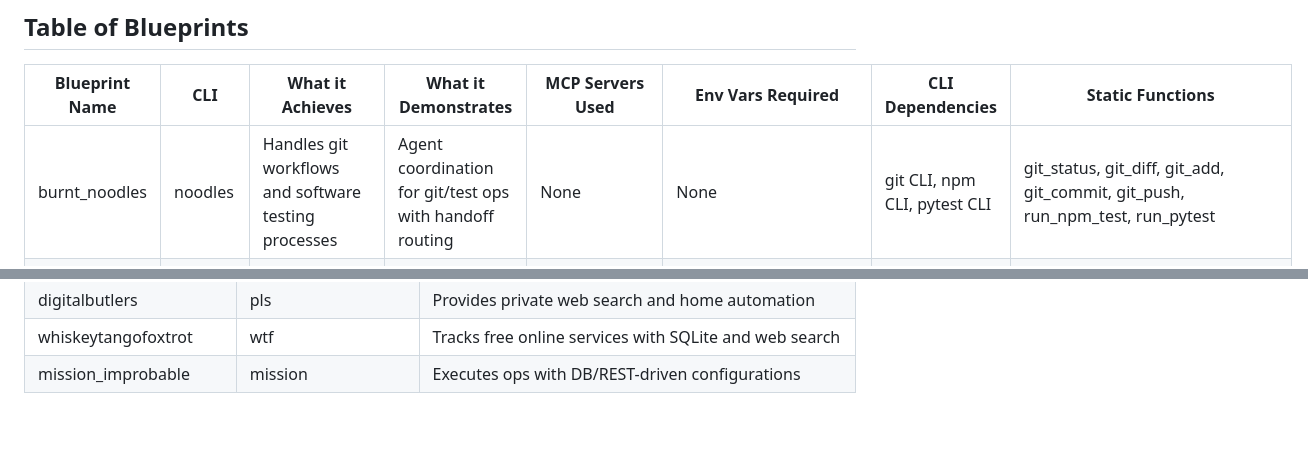
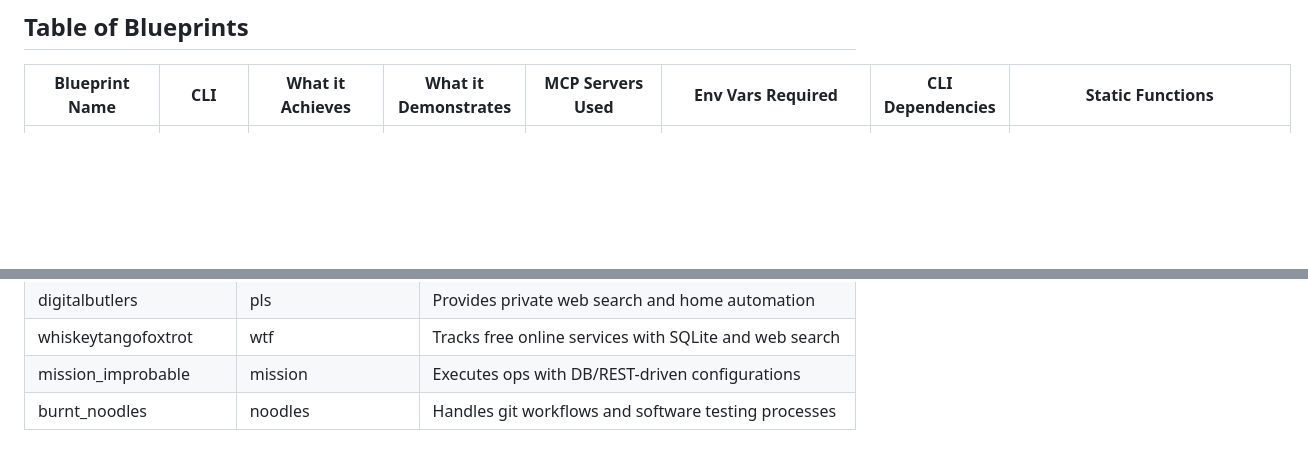
Before and after one commit to mkc909/open-swarm-mcp, a Markdown page: blueprints/README.md, 2 parts joined by grey strips. GitHub-like rendering; blank space fills up the shorter version.

Commit message:
feat: add burnt_noodles blueprint to README

```diff
--- a/blueprints/README.md
+++ b/blueprints/README.md
@@ -6,7 +6,6 @@ This directory contains example blueprints for the Open Swarm framework, showcas
 
 | Blueprint Name          | CLI      | What it Achieves                                           | What it Demonstrates                                           | MCP Servers Used                                | Env Vars Required                          | CLI Dependencies                       | Static Functions                          |
 |-------------------------|----------|------------------------------------------------------------|----------------------------------------------------------------|------------------------------------------------|--------------------------------------------|----------------------------------------|-------------------------------------------|
-| burnt_noodles           | noodles  | Handles git workflows and software testing processes       | Agent coordination for git/test ops with handoff routing       | None                                           | None                                       | git CLI, npm CLI, pytest CLI           | git_status, git_diff, git_add, git_commit, git_push, run_npm_test, run_pytest |
 | nebula_shellz           | nsh      | Manages sysadmin tasks (filesystem, shell, DB, installs)   | Multi-agent sysadmin coordination with memory and installs     | filesystem, mcp-shell, brave-search, sqlite, mcp-installer, memory, rag-docs | [BRAVE_API_KEY](#brave_api_key), [OPENAI_API_KEY](#openai_api_key), [QDRANT_*](#qdrant_), [SQLITE_DB_PATH](#sqlite_db_path) | None                                   | None                                      |
 | divine-code             | divcode  | Orchestrates dev and sysadmin teams for large projects     | Large-scale agent coordination with comprehensive MCP usage     | filesystem, mcp-shell, sqlite, memory, sequential-thinking, duckduckgo-search, mcp-server-reddit | [SERPAPI_API_KEY](#serpapi_api_key), [SQLITE_DB_PATH](#sqlite_db_path), [ALLOWED_PATH](#allowed_path) | None                                   | None                                      |
 | university              | uni      | Manages university operations with database-backed tools   | Multi-agent system with Django ORM for academic support        | None                                           | [SQLITE_DB_PATH](#sqlite_db_path)          | None                                   | search_courses, search_students, search_teaching_units, search_topics, search_learning_objectives, search_subtopics, search_enrollments, search_assessment_items, extended_comprehensive_search, comprehensive_search |
@@ -43,3 +42,4 @@ The following table lists environment variables required or optionally used by t
 | digitalbutlers          | pls      | Provides private web search and home automation            | Multi-agent butler system for search and Home Assistant control| memory, duckduckgo-search, home-assistant, mcp-npx-fetch | [SERPAPI_API_KEY](#serpapi_api_key), [HASS_*](#hass_) | None                                   | None                                      |
 | whiskeytangofoxtrot     | wtf      | Tracks free online services with SQLite and web search     | Hierarchical agent team for service tracking and data collection | sqlite, brave-search, mcp-npx-fetch, mcp-doc-forge, filesystem | [BRAVE_API_KEY](#brave_api_key), [SQLITE_DB_PATH](#sqlite_db_path), [ALLOWED_PATH](#allowed_path) | None                                   | None                                      |
 | mission_improbable      | mission  | Executes ops with DB/REST-driven configurations            | DB-driven configs and filesystem/shell ops in a multi-agent system | memory, filesystem, mcp-shell, brave-search, rag-docs | [BRAVE_API_KEY](#brave_api_key), [OPENAI_API_KEY](#openai_api_key), [QDRANT_*](#qdrant_) | None                                   | echo_command                              |
+| burnt_noodles           | noodles  | Handles git workflows and software testing processes       | Agent coordination for git/test ops with handoff routing       | None                                           | None                                       | git CLI, npm CLI, pytest CLI           | git_status, git_diff, git_add, git_commit, git_push, run_npm_test, run_pytest |
```
